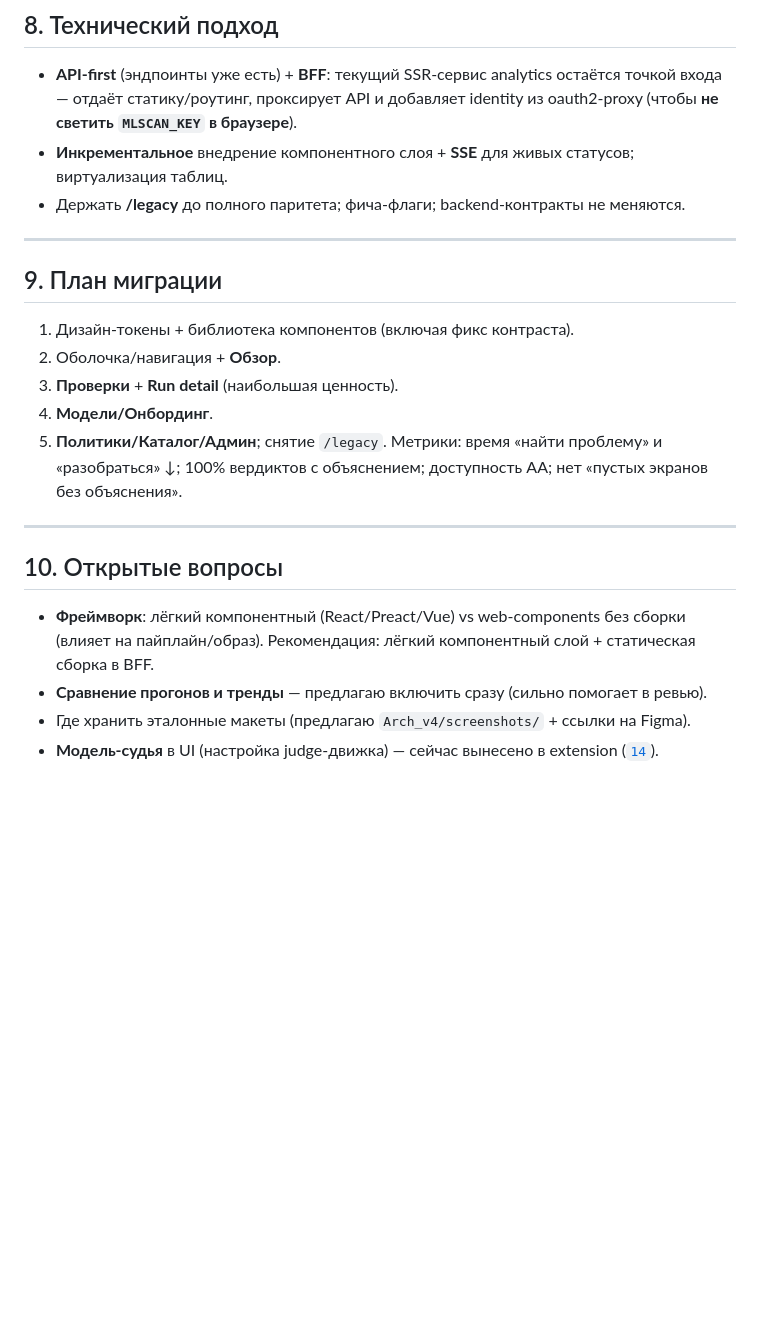
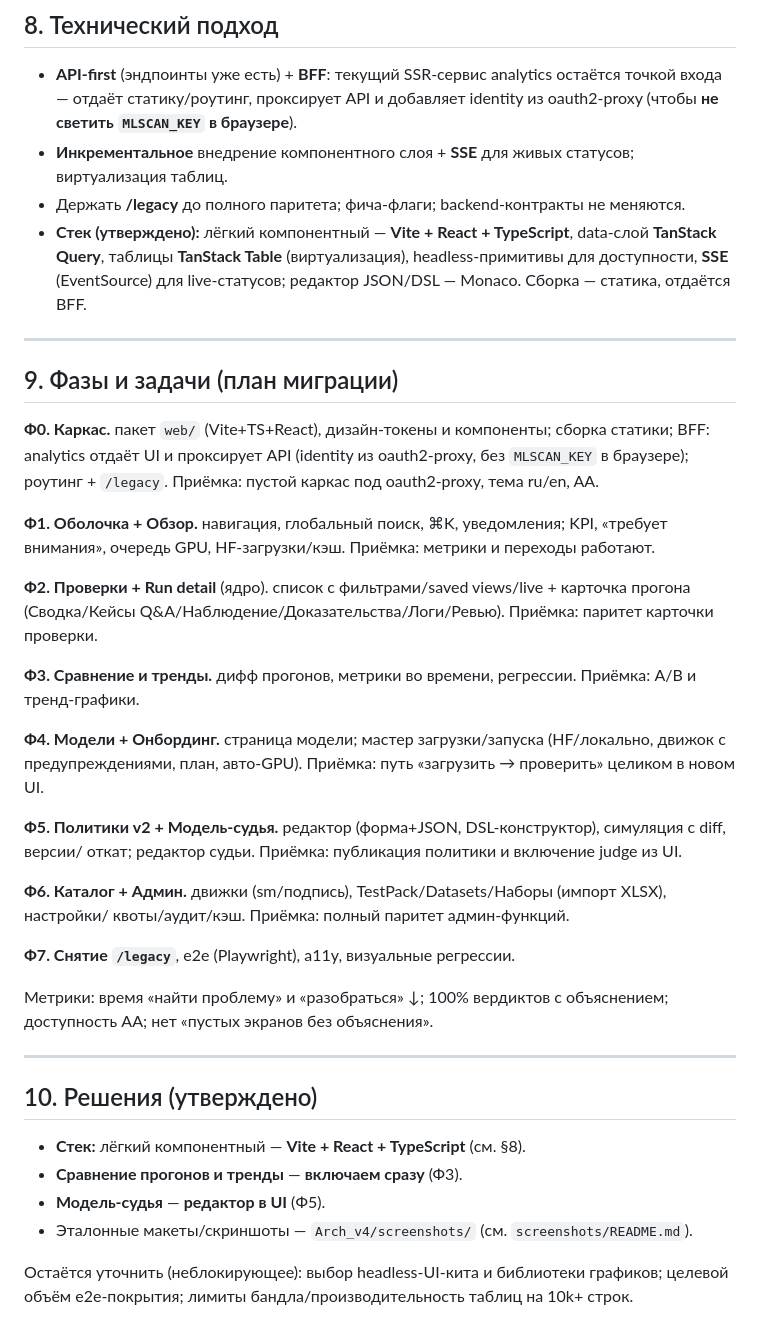
Before and after one commit to pol4/MLScan, a Markdown page: Arch_v4/15-ui-ux-concept.md, the part around one of its changes. Drawn GitHub-style; blank space fills up the shorter version.

```diff
--- a/Arch_v4/15-ui-ux-concept.md
+++ b/Arch_v4/15-ui-ux-concept.md
@@ -174,25 +188,48 @@ flowchart TB
   `MLSCAN_KEY` в браузере**).
 - **Инкрементальное** внедрение компонентного слоя + **SSE** для живых статусов; виртуализация таблиц.
 - Держать **/legacy** до полного паритета; фича‑флаги; backend‑контракты не меняются.
+- **Стек (утверждено):** лёгкий компонентный — **Vite + React + TypeScript**, data‑слой
+  **TanStack Query**, таблицы **TanStack Table** (виртуализация), headless‑примитивы для доступности,
+  **SSE** (EventSource) для live‑статусов; редактор JSON/DSL — Monaco. Сборка — статика, отдаётся BFF.
 
 ---
 
-## 9. План миграции
+## 9. Фазы и задачи (план миграции)
 
-1. Дизайн‑токены + библиотека компонентов (включая фикс контраста).
-2. Оболочка/навигация + **Обзор**.
-3. **Проверки** + **Run detail** (наибольшая ценность).
-4. **Модели/Онбординг**.
-5. **Политики/Каталог/Админ**; снятие `/legacy`.
+**Ф0. Каркас.** пакет `web/` (Vite+TS+React), дизайн‑токены и компоненты; сборка статики; BFF: analytics
+отдаёт UI и проксирует API (identity из oauth2‑proxy, без `MLSCAN_KEY` в браузере); роутинг + `/legacy`.
+Приёмка: пустой каркас под oauth2‑proxy, тема ru/en, AA.
+
+**Ф1. Оболочка + Обзор.** навигация, глобальный поиск, ⌘K, уведомления; KPI, «требует внимания»,
+очередь GPU, HF‑загрузки/кэш. Приёмка: метрики и переходы работают.
+
+**Ф2. Проверки + Run detail** (ядро). список с фильтрами/saved views/live + карточка прогона
+(Сводка/Кейсы Q&A/Наблюдение/Доказательства/Логи/Ревью). Приёмка: паритет карточки проверки.
+
+**Ф3. Сравнение и тренды.** дифф прогонов, метрики во времени, регрессии. Приёмка: A/B и тренд‑графики.
+
+**Ф4. Модели + Онбординг.** страница модели; мастер загрузки/запуска (HF/локально, движок с
+предупреждениями, план, авто‑GPU). Приёмка: путь «загрузить → проверить» целиком в новом UI.
+
+**Ф5. Политики v2 + Модель‑судья.** редактор (форма+JSON, DSL‑конструктор), симуляция с diff, версии/
+откат; редактор судьи. Приёмка: публикация политики и включение judge из UI.
+
+**Ф6. Каталог + Админ.** движки (sm/подпись), TestPack/Datasets/Наборы (импорт XLSX), настройки/
+квоты/аудит/кэш. Приёмка: полный паритет админ‑функций.
+
+**Ф7. Снятие `/legacy`**, e2e (Playwright), a11y, визуальные регрессии.
+
 Метрики: время «найти проблему» и «разобраться» ↓; 100% вердиктов с объяснением; доступность AA;
 нет «пустых экранов без объяснения».
 
 ---
 
-## 10. Открытые вопросы
+## 10. Решения (утверждено)
 
-- **Фреймворк**: лёгкий компонентный (React/Preact/Vue) vs web‑components без сборки (влияет на
-  пайплайн/образ). Рекомендация: лёгкий компонентный слой + статическая сборка в BFF.
-- **Сравнение прогонов и тренды** — предлагаю включить сразу (сильно помогает в ревью).
-- Где хранить эталонные макеты (предлагаю `Arch_v4/screenshots/` + ссылки на Figma).
-- **Модель‑судья** в UI (настройка judge‑движка) — сейчас вынесено в extension ([`14`](14-answer-verification.md)).
+- **Стек:** лёгкий компонентный — **Vite + React + TypeScript** (см. §8).
+- **Сравнение прогонов и тренды** — **включаем сразу** (Ф3).
+- **Модель‑судья** — **редактор в UI** (Ф5).
+- Эталонные макеты/скриншоты — `Arch_v4/screenshots/` (см. `screenshots/README.md`).
+
+Остаётся уточнить (неблокирующее): выбор headless‑UI‑кита и библиотеки графиков; целевой объём
+e2e‑покрытия; лимиты бандла/производительность таблиц на 10k+ строк.
```
Also changed, not shown: other parts of Arch_v4/15-ui-ux-concept.md (+14 -0 lines), Arch_v4/screenshots/README.md (+1 -1 lines), Arch_v4/screenshots/ui2-compare.png (added), Arch_v4/screenshots/ui2-judge.png (added).
